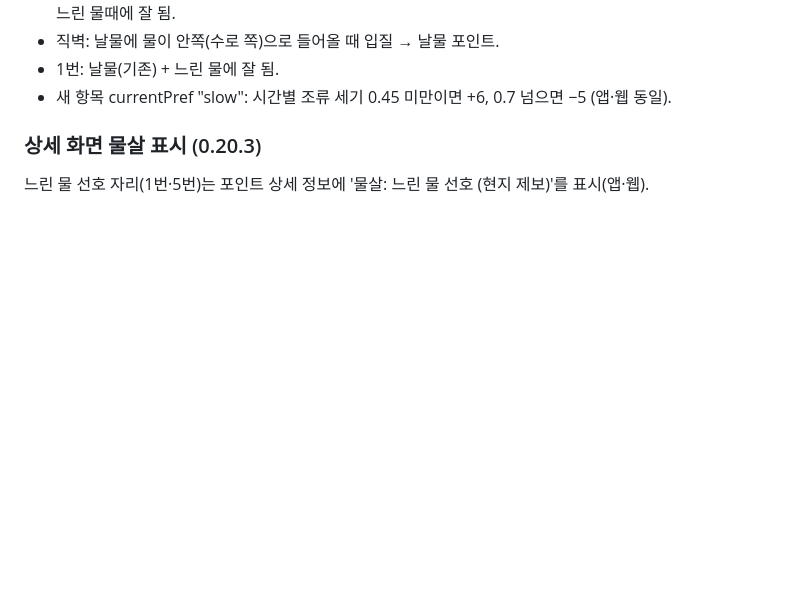
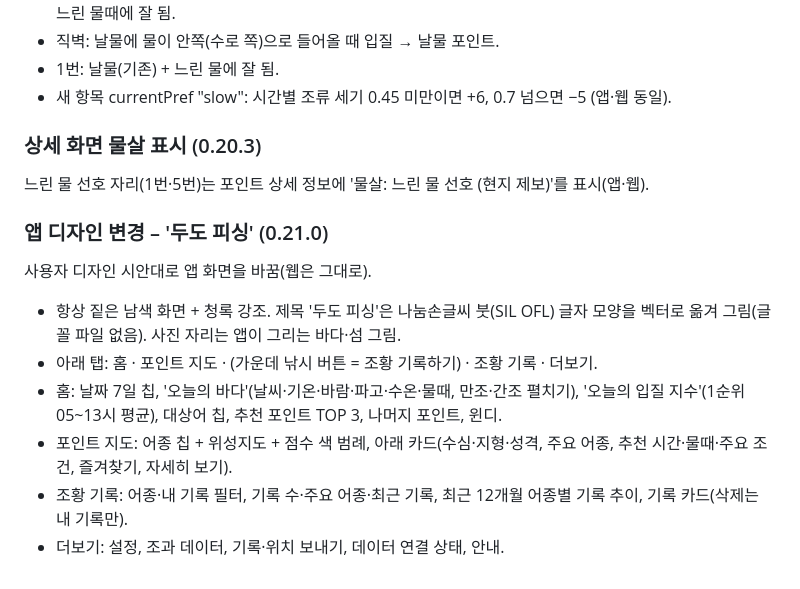
Before and after one commit to boogie23-creator/dudo-fishing, a Markdown page: README.md, the part around the change. Drawn GitHub-style; blank space fills up the shorter version.

Commit message:
README·ROADMAP: 앱 디자인 '두도 피싱' (0.21.0)

```diff
--- a/README.md
+++ b/README.md
@@ -244,3 +244,12 @@ points.json의 tideType("ebb" 날물 포인트 / "flood" 들물 포인트)이
 
 ### 상세 화면 물살 표시 (0.20.3)
 느린 물 선호 자리(1번·5번)는 포인트 상세 정보에 '물살: 느린 물 선호 (현지 제보)'를 표시(앱·웹).
+
+### 앱 디자인 변경 – '두도 피싱' (0.21.0)
+사용자 디자인 시안대로 앱 화면을 바꿈(웹은 그대로).
+- 항상 짙은 남색 화면 + 청록 강조. 제목 '두도 피싱'은 나눔손글씨 붓(SIL OFL) 글자 모양을 벡터로 옮겨 그림(글꼴 파일 없음). 사진 자리는 앱이 그리는 바다·섬 그림.
+- 아래 탭: 홈 · 포인트 지도 · (가운데 낚시 버튼 = 조황 기록하기) · 조황 기록 · 더보기.
+- 홈: 날짜 7일 칩, '오늘의 바다'(날씨·기온·바람·파고·수온·물때, 만조·간조 펼치기), '오늘의 입질 지수'(1순위 05~13시 평균), 대상어 칩, 추천 포인트 TOP 3, 나머지 포인트, 윈디.
+- 포인트 지도: 어종 칩 + 위성지도 + 점수 색 범례, 아래 카드(수심·지형·성격, 주요 어종, 추천 시간·물때·주요 조건, 즐겨찾기, 자세히 보기).
+- 조황 기록: 어종·내 기록 필터, 기록 수·주요 어종·최근 기록, 최근 12개월 어종별 기록 추이, 기록 카드(삭제는 내 기록만).
+- 더보기: 설정, 조과 데이터, 기록·위치 보내기, 데이터 연결 상태, 안내.
```
Also changed, not shown: ROADMAP.md (+1 -0 lines).
